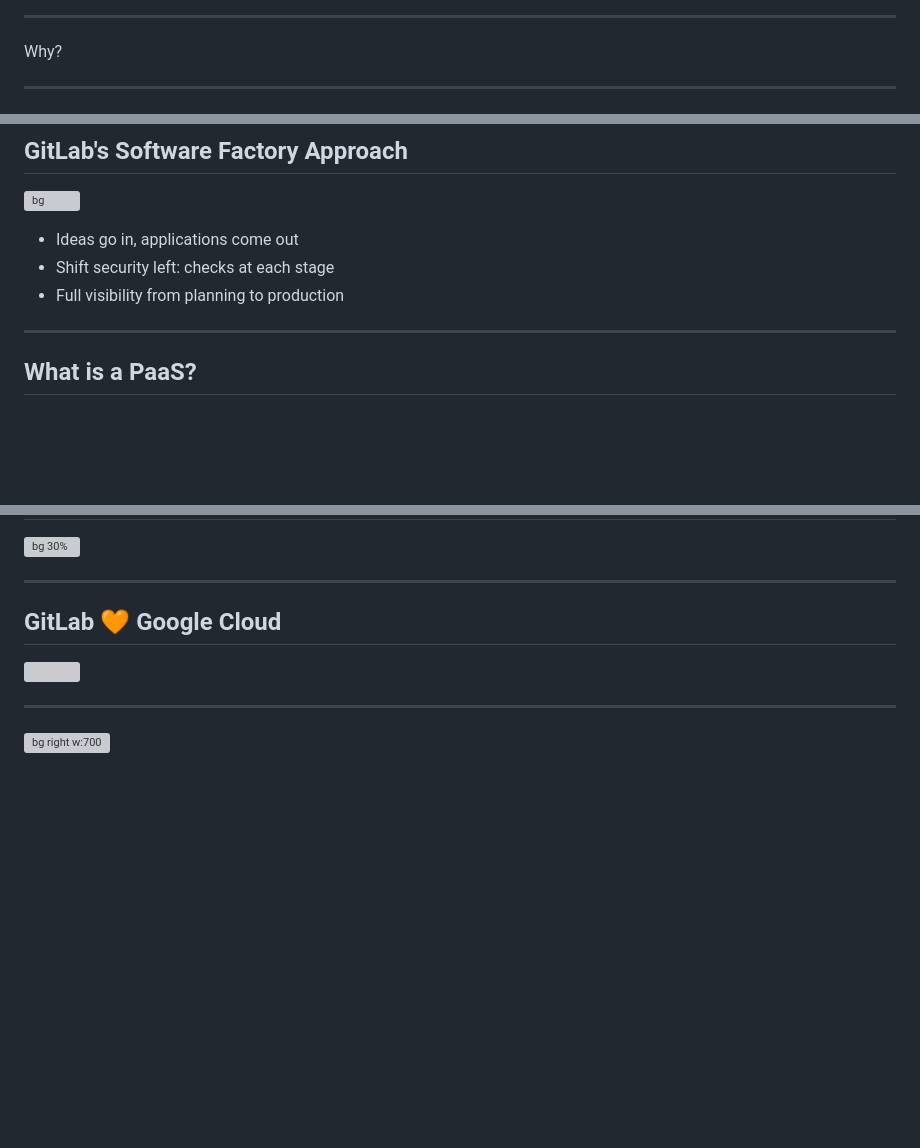
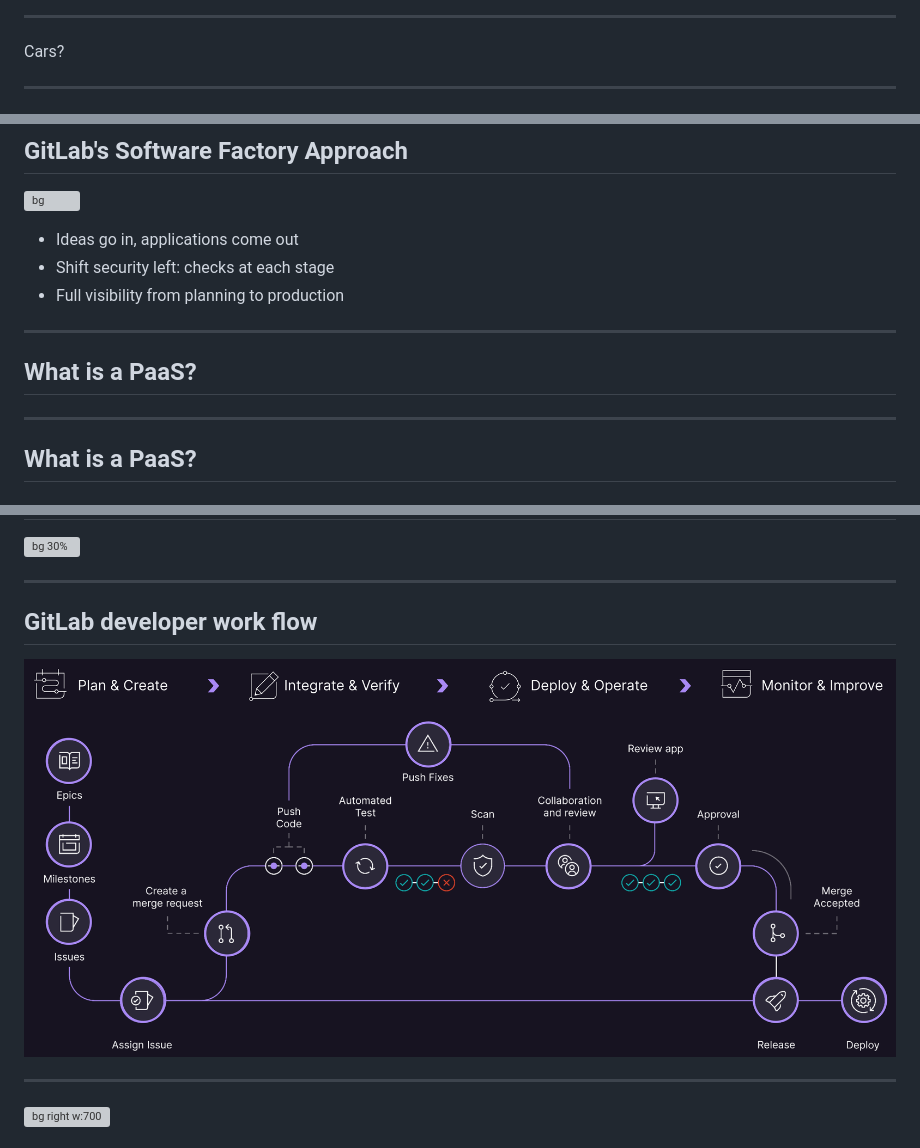
Before and after one commit to cleygraf/paas, a Markdown page: src/slides.md, 3 parts joined by grey strips. Drawn GitHub-style; pictures changed too: assets/gitlab-workflow.png (added); blank space fills up the shorter version; grey boxes are pictures that could not be loaded.

Commit message:
Further improvements

```diff
--- a/src/slides.md
+++ b/src/slides.md
@@ -44,7 +44,7 @@ footer: ![w:36 h:36](./../assets/gitlab-logo.svg)
 
 ---
 
-<div class="white-center"><p>Why?</p></div>
+<div class="white-center"><p>Cars?</p></div>
 
 ---
 
@@ -64,6 +68,10 @@ footer: ![w:36 h:36](./../assets/gitlab-logo.svg)
 - Ideas go in, applications come out
 - Shift security left: checks at each stage
 - Full visibility from planning to production
+
+---
+
+## What is a PaaS?
 
 ---
 
@@ -110,9 +118,9 @@ According to [Wikipedia](https://en.wikipedia.org/wiki/Platform_as_a_service):
 
 ---
 
-## GitLab &#x1F9E1; Google Cloud
+## GitLab developer work flow
 
-<img src="./../assets/gcp-mapping.svg" style="width:100%; margin-top:1em">
+<img src="./../assets/gitlab-workflow.png" style="width:100%; margin-top:1em">
 
 <!-- footer: ![w:36 h:36](./../assets/gitlab-logo.svg) -->
 
```
Also changed, not shown: other parts of src/slides.md (+4 -0 lines).
